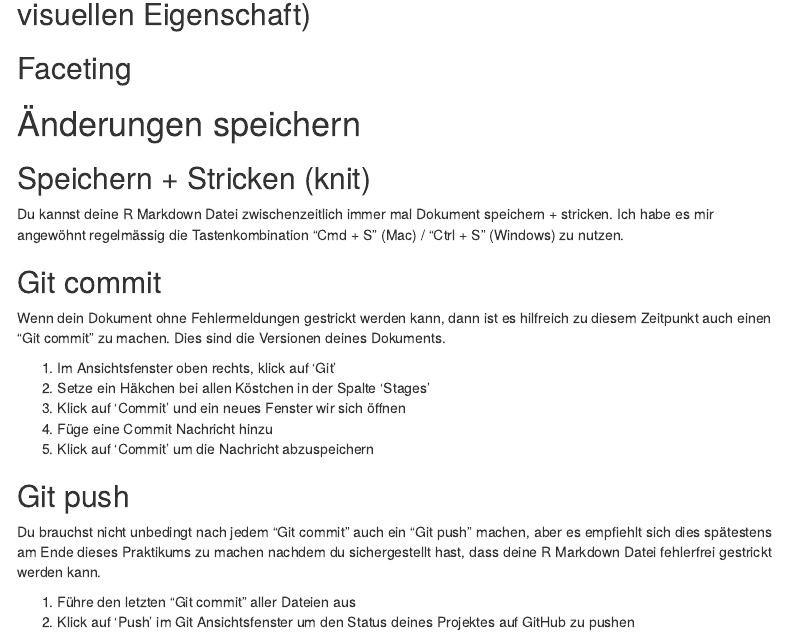
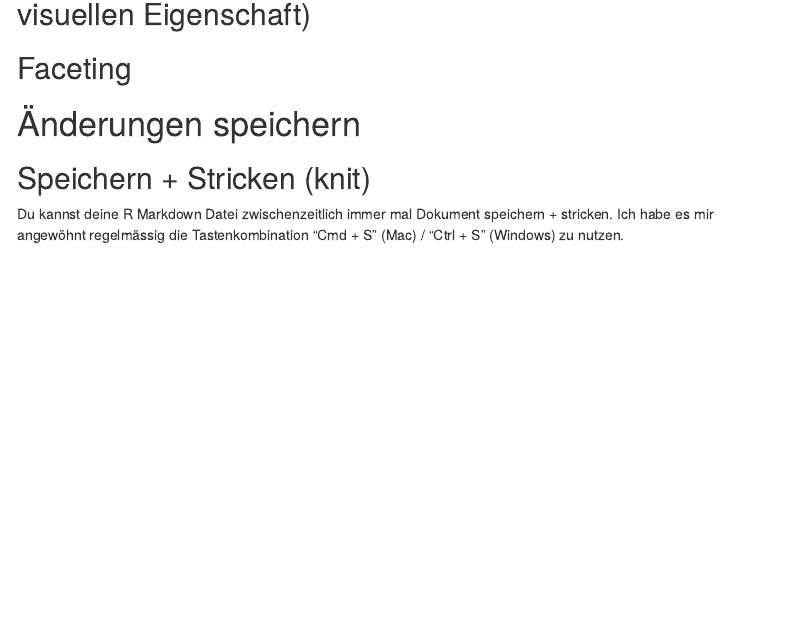
Before and after one commit to rstatsZH/prak-03-vis-ggplot2, an R Markdown document (prak-03.Rmd): the page in a window 1100 px wide, from 570 px down. Rendered offline with R 4.5, knitr and Pandoc, with nearby package versions; menus at the side of the page are left out.

Commit message:
Remove git commit instructions

```diff
--- a/prak-03.Rmd
+++ b/prak-03.Rmd
@@ -69,20 +69,3 @@ editor_options:
 ## Speichern + Stricken (knit)
 
 Du kannst deine R Markdown Datei zwischenzeitlich immer mal Dokument speichern + stricken. Ich habe es mir angewöhnt regelmässig die Tastenkombination "Cmd + S" (Mac) / "Ctrl + S" (Windows) zu nutzen.
-
-## Git commit
-
-Wenn dein Dokument ohne Fehlermeldungen gestrickt werden kann, dann ist es hilfreich zu diesem Zeitpunkt auch einen "Git commit" zu machen. Dies sind die Versionen deines Dokuments.
-
-1. Im Ansichtsfenster oben rechts, klick auf 'Git'
-2. Setze ein Häkchen bei allen Köstchen in der Spalte 'Stages'
-3. Klick auf 'Commit' und ein neues Fenster wir sich öffnen
-4. Füge eine Commit Nachricht hinzu
-5. Klick auf 'Commit' um die Nachricht abzuspeichern
-
-## Git push
-
-Du brauchst nicht unbedingt nach jedem "Git commit" auch ein "Git push" machen, aber es empfiehlt sich dies spätestens am Ende dieses Praktikums zu machen nachdem du sichergestellt hast, dass deine R Markdown Datei fehlerfrei gestrickt werden kann.
-
-1. Führe den letzten "Git commit" aller Dateien aus
-1. Klick auf 'Push' im Git Ansichtsfenster um den Status deines Projektes auf GitHub zu pushen
```
